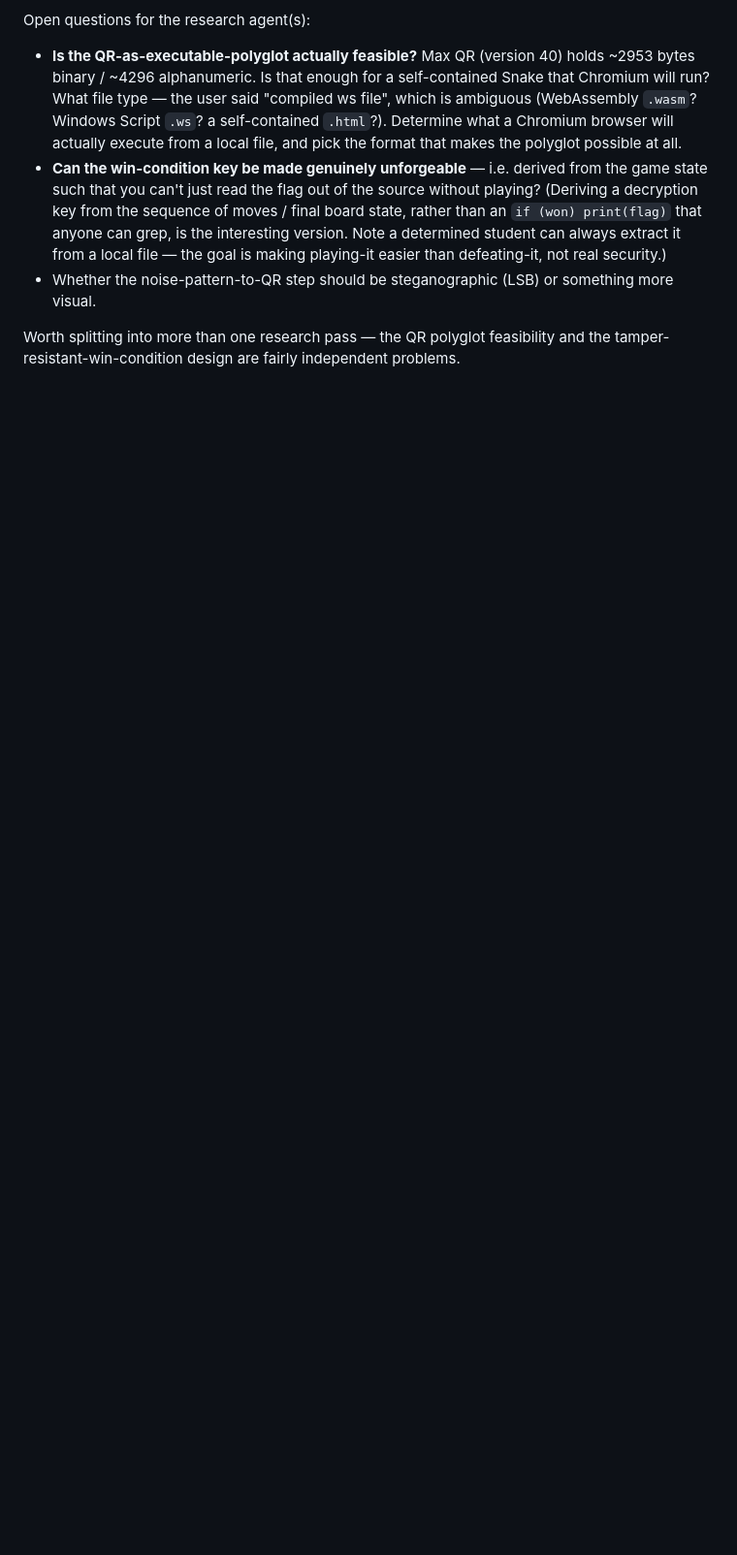
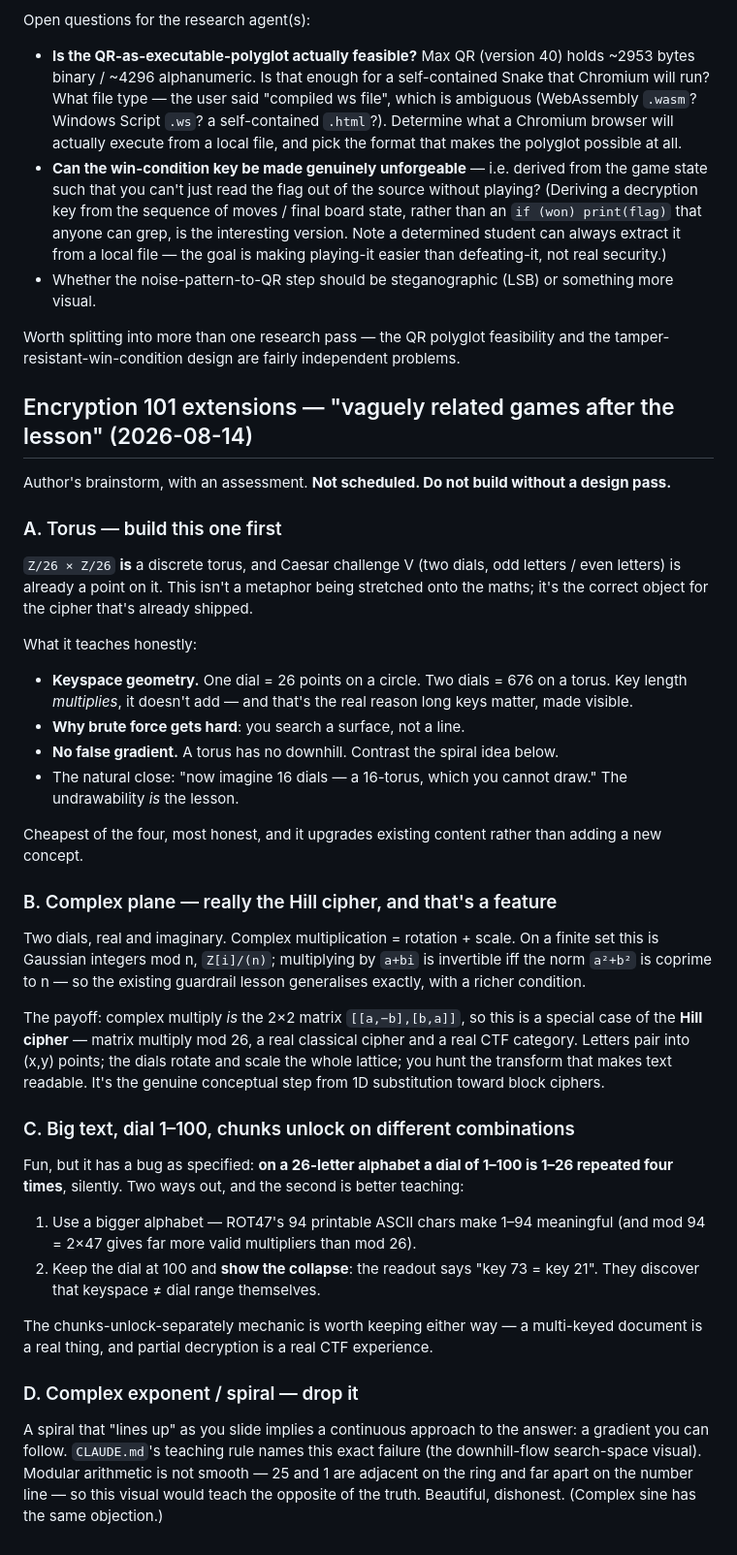
Before and after one commit to GriffynHancock/Gaura-s-Domain, a Markdown page: docs/ideas-backlog.md, the part around the change. Shown at 97% size. Rendered like a GitHub page; blank space fills up the shorter version.

Commit message:
docs: log the Encryption 101 extension ideas with an assessment
Torus first — Z/26 x Z/26 already IS the object challenge V operates on,
so it upgrades shipped content and shows keyspace multiplying rather than
adding. Complex plane second, because complex multiply is the 2x2
rotation-scale matrix and therefore secretly the Hill cipher, which is a
real bridge to block ciphers. The 1-100 dial needs a bigger alphabet or
it silently repeats every 26. The spiral is dropped: a visual that lines
up as you slide implies a gradient, which is the exact false metaphor
CLAUDE.md's teaching rule forbids.

Co-Authored-By: Claude Opus 5 <noreply@anthropic.com>
Claude-Session: https://claude.ai/code/session_01EA3jFQMqrhTjeM9CNWff9t

```diff
--- a/docs/ideas-backlog.md
+++ b/docs/ideas-backlog.md
@@ -86,3 +86,51 @@ Open questions for the research agent(s):
 
 Worth splitting into more than one research pass — the QR polyglot feasibility and the
 tamper-resistant-win-condition design are fairly independent problems.
+
+## Encryption 101 extensions — "vaguely related games after the lesson" (2026-08-14)
+
+Author's brainstorm, with an assessment. **Not scheduled. Do not build without a design pass.**
+
+### A. Torus — build this one first
+`Z/26 × Z/26` **is** a discrete torus, and Caesar challenge V (two dials, odd letters / even
+letters) is already a point on it. This isn't a metaphor being stretched onto the maths; it's the
+correct object for the cipher that's already shipped.
+
+What it teaches honestly:
+- **Keyspace geometry.** One dial = 26 points on a circle. Two dials = 676 on a torus. Key length
+  *multiplies*, it doesn't add — and that's the real reason long keys matter, made visible.
+- **Why brute force gets hard**: you search a surface, not a line.
+- **No false gradient.** A torus has no downhill. Contrast the spiral idea below.
+- The natural close: "now imagine 16 dials — a 16-torus, which you cannot draw." The
+  undrawability *is* the lesson.
+
+Cheapest of the four, most honest, and it upgrades existing content rather than adding a new
+concept.
+
+### B. Complex plane — really the Hill cipher, and that's a feature
+Two dials, real and imaginary. Complex multiplication = rotation + scale. On a finite set this is
+Gaussian integers mod n, `Z[i]/(n)`; multiplying by `a+bi` is invertible iff the norm `a²+b²` is
+coprime to n — so the existing guardrail lesson generalises exactly, with a richer condition.
+
+The payoff: complex multiply *is* the 2×2 matrix `[[a,−b],[b,a]]`, so this is a special case of the
+**Hill cipher** — matrix multiply mod 26, a real classical cipher and a real CTF category. Letters
+pair into (x,y) points; the dials rotate and scale the whole lattice; you hunt the transform that
+makes text readable. It's the genuine conceptual step from 1D substitution toward block ciphers.
+
+### C. Big text, dial 1–100, chunks unlock on different combinations
+Fun, but it has a bug as specified: **on a 26-letter alphabet a dial of 1–100 is 1–26 repeated
+four times**, silently. Two ways out, and the second is better teaching:
+1. Use a bigger alphabet — ROT47's 94 printable ASCII chars make 1–94 meaningful (and mod 94 =
+   2×47 gives far more valid multipliers than mod 26).
+2. Keep the dial at 100 and **show the collapse**: the readout says "key 73 = key 21". They
+   discover that keyspace ≠ dial range themselves.
+
+The chunks-unlock-separately mechanic is worth keeping either way — a multi-keyed document is a
+real thing, and partial decryption is a real CTF experience.
+
+### D. Complex exponent / spiral — drop it
+A spiral that "lines up" as you slide implies a continuous approach to the answer: a gradient you
+can follow. `CLAUDE.md`'s teaching rule names this exact failure (the downhill-flow search-space
+visual). Modular arithmetic is not smooth — 25 and 1 are adjacent on the ring and far apart on the
+number line — so this visual would teach the opposite of the truth. Beautiful, dishonest.
+(Complex sine has the same objection.)
```
